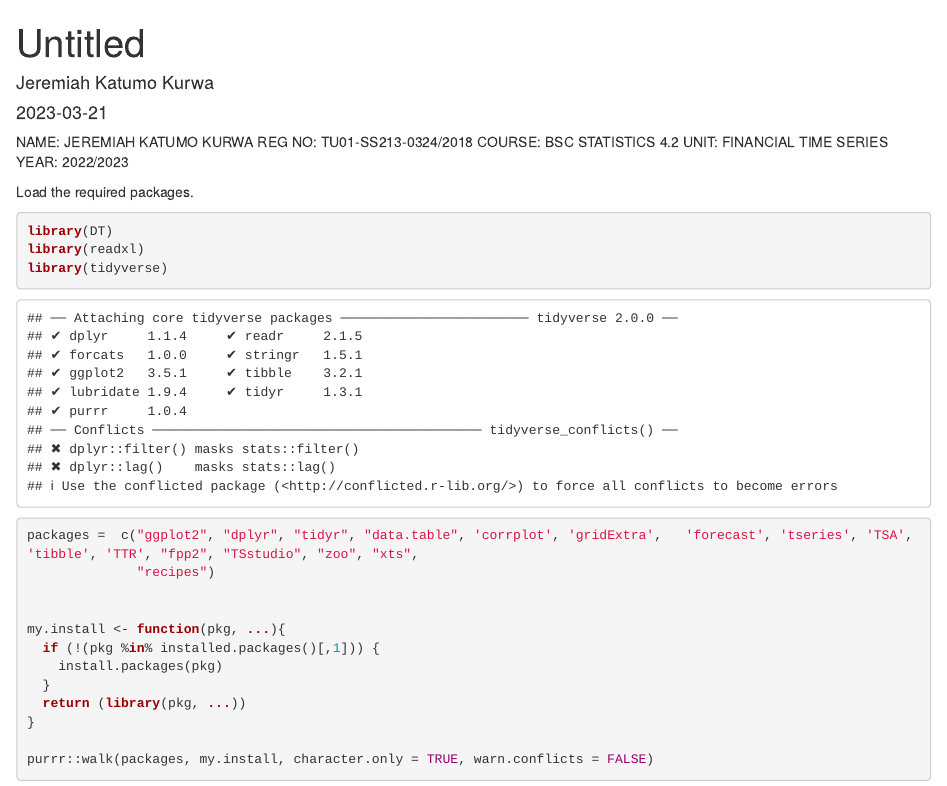
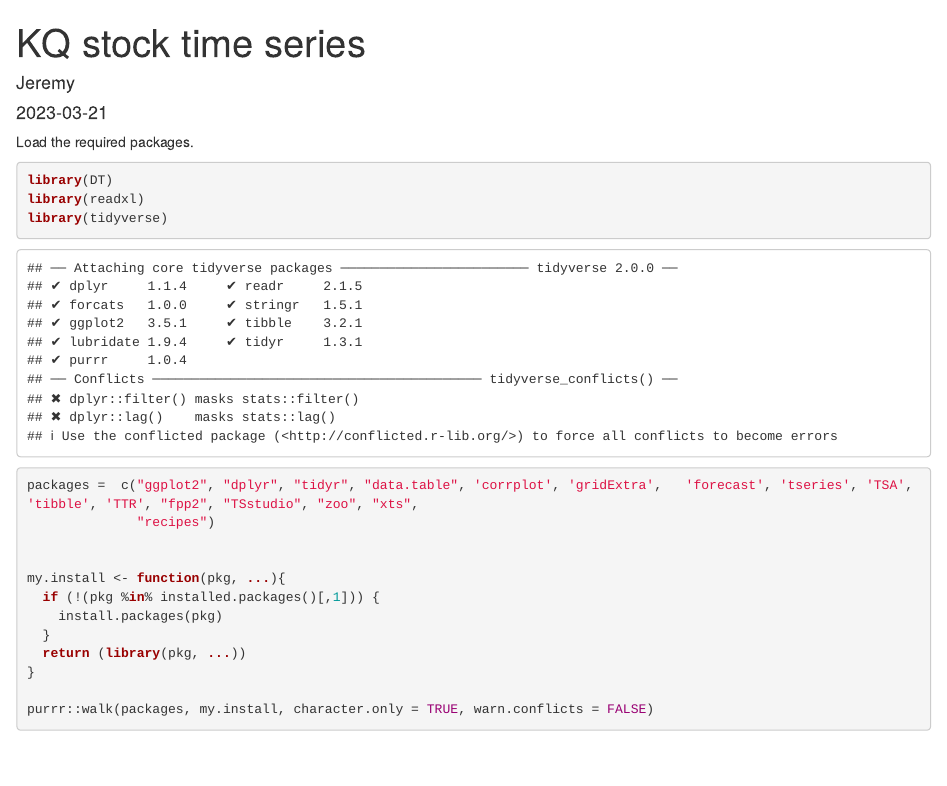
Before and after one commit to Jeremiah-Katumo/stock-time-series-analysis, an R Markdown document (FTS.Rmd): the page in a window 1100 px wide, from its top. Rendered offline with R 4.5, knitr and Pandoc, with nearby package versions; some code elsewhere in the file could not run offline.

Commit message:
Update FTS.Rmd
KQ

````diff
--- a/FTS.Rmd
+++ b/FTS.Rmd
@@ -1,6 +1,6 @@
 ---
-title: "Untitled"
-author: "Jeremiah Katumo Kurwa"
+title: "KQ stock time series"
+author: "Jeremy"
 date: "`r Sys.Date()`"
 output: html_document
 ---
@@ -9,11 +9,7 @@ output: html_document
 knitr::opts_chunk$set(echo = TRUE)
 ```
 
-NAME: JEREMIAH KATUMO KURWA
-REG NO: TU01-SS213-0324/2018
-COURSE: BSC STATISTICS 4.2
-UNIT: FINANCIAL TIME SERIES
-YEAR: 2022/2023
+
 
 Load the required packages.
 
````
